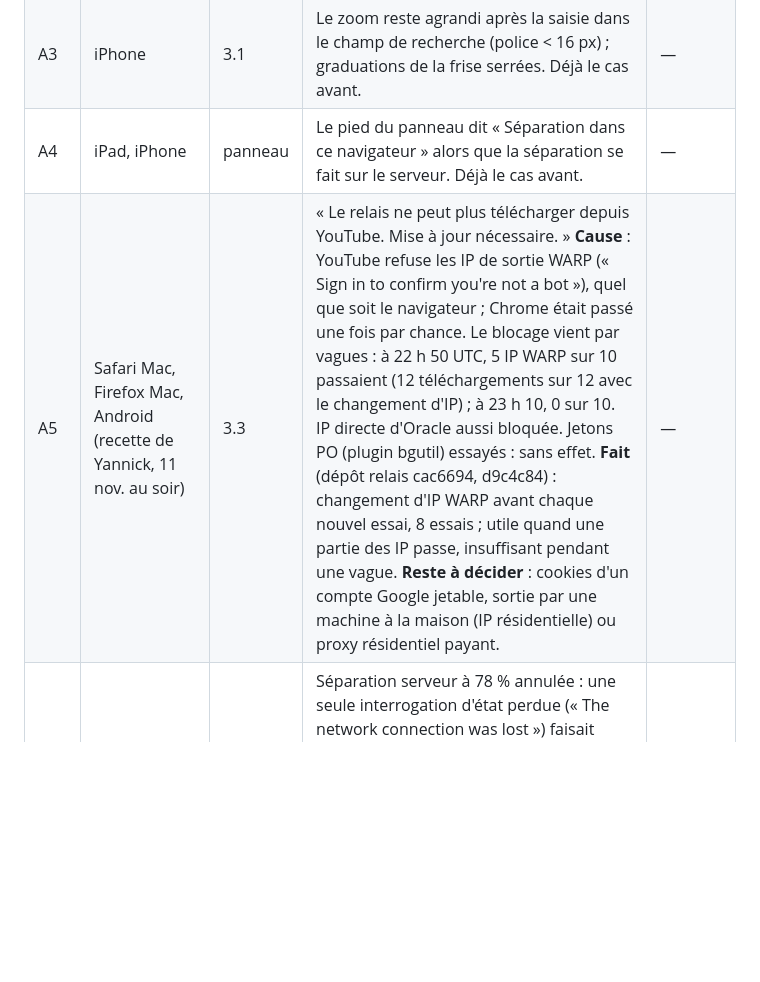
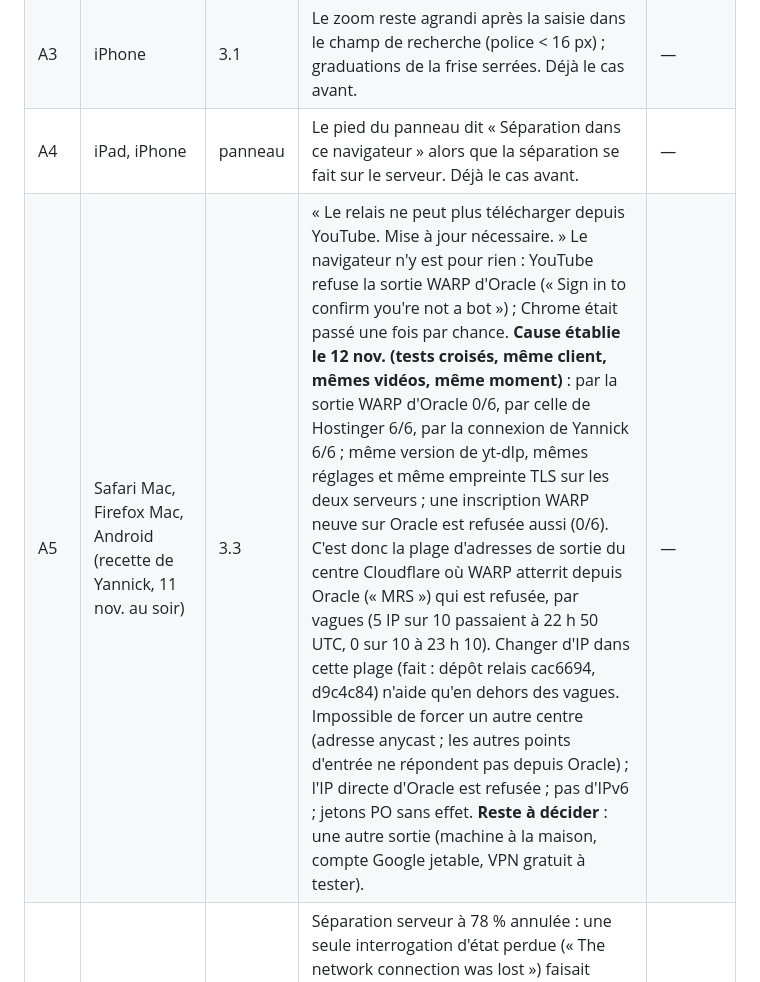
Before and after one commit to tipyaf/mini-webdaw, a Markdown page: docs/specs/04-recette-phase1.md, the part around the change. Drawn GitHub-style; blank space fills up the shorter version.

Commit message:
Record the cross-tests that pin the YouTube refusals on Oracle's WARP exit
Co-Authored-By: Claude Opus 5.5 <noreply@anthropic.com>

```diff
--- a/docs/specs/04-recette-phase1.md
+++ b/docs/specs/04-recette-phase1.md
@@ -100,5 +100,5 @@ Non testé par Claude : Android (aucun émulateur), vrai Safari Mac et vrai Fire
 | A2 | Chrome, tous | 1.3 | Coller un nouveau lien dans la barre d'adresse d'un onglet déjà ouvert ne l'applique qu'après rechargement (déjà le cas avant). | — |
 | A3 | iPhone | 3.1 | Le zoom reste agrandi après la saisie dans le champ de recherche (police < 16 px) ; graduations de la frise serrées. Déjà le cas avant. | — |
 | A4 | iPad, iPhone | panneau | Le pied du panneau dit « Séparation dans ce navigateur » alors que la séparation se fait sur le serveur. Déjà le cas avant. | — |
-| A5 | Safari Mac, Firefox Mac, Android (recette de Yannick, 11 nov. au soir) | 3.3 | « Le relais ne peut plus télécharger depuis YouTube. Mise à jour nécessaire. » **Cause** : YouTube refuse les IP de sortie WARP (« Sign in to confirm you're not a bot »), quel que soit le navigateur ; Chrome était passé une fois par chance. Le blocage vient par vagues : à 22 h 50 UTC, 5 IP WARP sur 10 passaient (12 téléchargements sur 12 avec le changement d'IP) ; à 23 h 10, 0 sur 10. IP directe d'Oracle aussi bloquée. Jetons PO (plugin bgutil) essayés : sans effet. **Fait** (dépôt relais cac6694, d9c4c84) : changement d'IP WARP avant chaque nouvel essai, 8 essais ; utile quand une partie des IP passe, insuffisant pendant une vague. **Reste à décider** : cookies d'un compte Google jetable, sortie par une machine à la maison (IP résidentielle) ou proxy résidentiel payant. | — |
+| A5 | Safari Mac, Firefox Mac, Android (recette de Yannick, 11 nov. au soir) | 3.3 | « Le relais ne peut plus télécharger depuis YouTube. Mise à jour nécessaire. » Le navigateur n'y est pour rien : YouTube refuse la sortie WARP d'Oracle (« Sign in to confirm you're not a bot ») ; Chrome était passé une fois par chance. **Cause établie le 12 nov. (tests croisés, même client, mêmes vidéos, même moment)** : par la sortie WARP d'Oracle 0/6, par celle de Hostinger 6/6, par la connexion de Yannick 6/6 ; même version de yt-dlp, mêmes réglages et même empreinte TLS sur les deux serveurs ; une inscription WARP neuve sur Oracle est refusée aussi (0/6). C'est donc la plage d'adresses de sortie du centre Cloudflare où WARP atterrit depuis Oracle (« MRS ») qui est refusée, par vagues (5 IP sur 10 passaient à 22 h 50 UTC, 0 sur 10 à 23 h 10). Changer d'IP dans cette plage (fait : dépôt relais cac6694, d9c4c84) n'aide qu'en dehors des vagues. Impossible de forcer un autre centre (adresse anycast ; les autres points d'entrée ne répondent pas depuis Oracle) ; l'IP directe d'Oracle est refusée ; pas d'IPv6 ; jetons PO sans effet. **Reste à décider** : une autre sortie (machine à la maison, compte Google jetable, VPN gratuit à tester). | — |
 | A6 | Safari Mac (WebKit) | 3.3 | Séparation serveur à 78 % annulée : une seule interrogation d'état perdue (« The network connection was lost ») faisait échouer l'import, et le front annulait la séparation sur le serveur. **Corrigé** (branche `phase1`, bae8ab8) : interrogations et téléchargement des pistes réessayés pendant 90 s. Vérifié : 4 coupures simulées de suite, les interrogations reprennent. | — |
```
